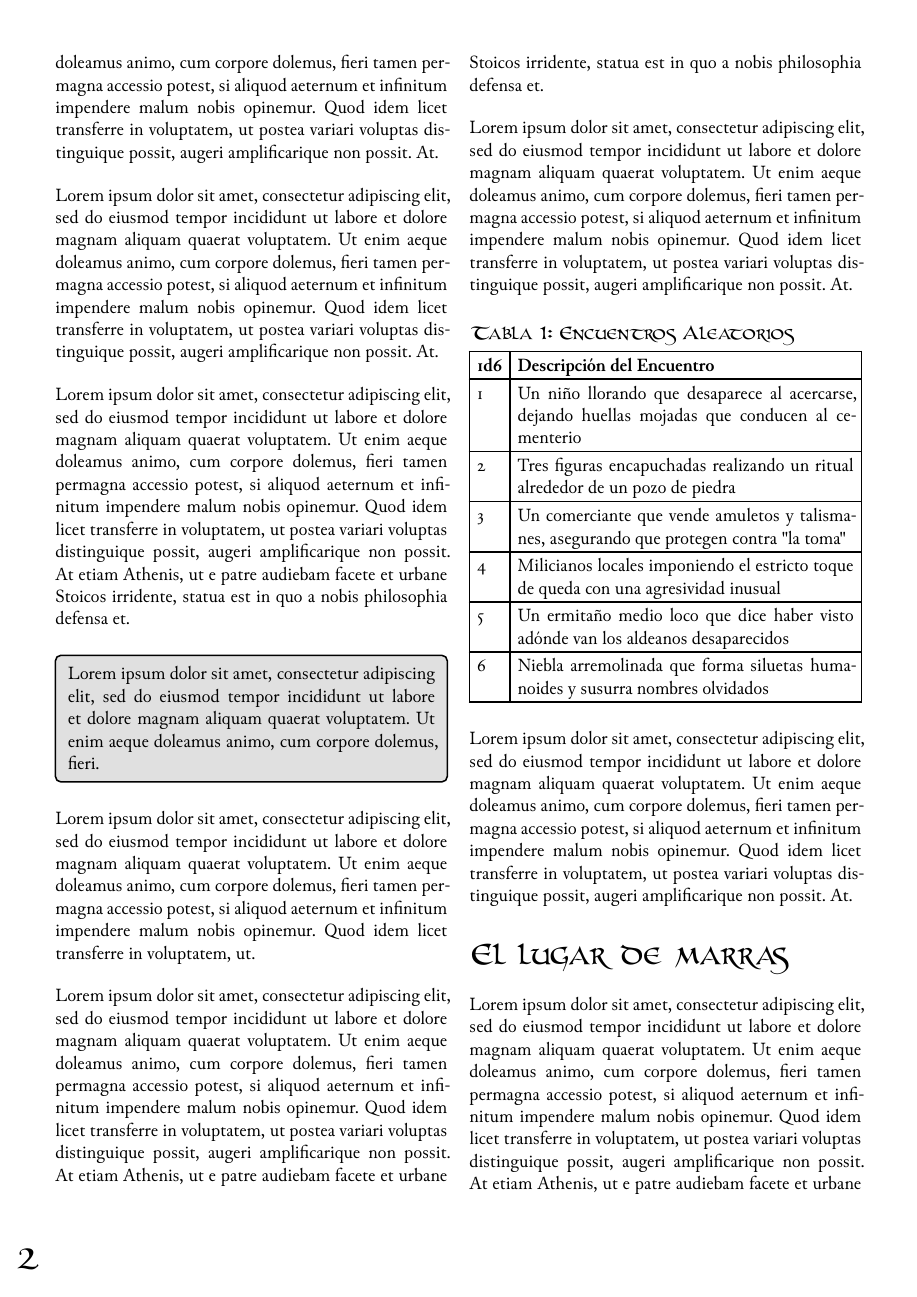
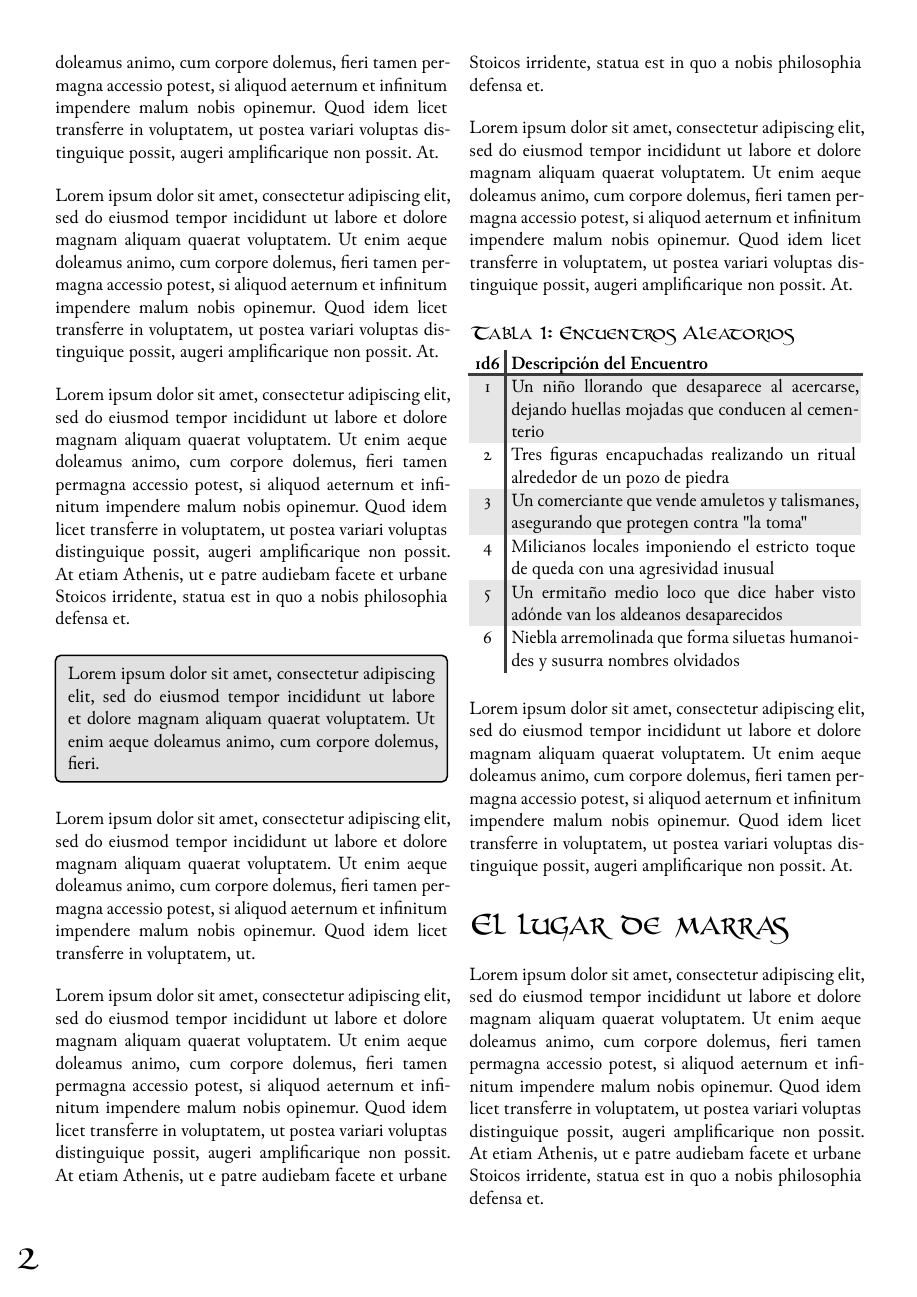
Before and after one commit to comunidad-marca-del-este/prueba-concepto, a Typst document (prueba-concepto.typ, which reads lib/cmde_style.typ): page 2 of 5. Compiled offline with Typst 0.15.

Commit message:
Mejorar la apariencia de las tablas

```diff
--- a/lib/cmde_style.typ
+++ b/lib/cmde_style.typ
@@ -79,6 +79,32 @@
     }
   }
 
+#set table(
+  fill: (col, row) => if calc.odd(row) { gray.lighten(70%) } else { white },
+  align: (col, row) => if calc.even(col) { center } else { left },
+  inset: 0.3em, // Añade un poco de padding a las celdas
+  stroke: (x, y) => if x == 0 and y == 0 {
+    (right: (
+      paint: luma(60),
+      thickness: 0.15em,
+    ),
+    bottom: (
+      paint: luma(60),
+      thickness: 0.15em,
+    ))
+  } else if x == 0 {
+    (right: (
+      paint: luma(60),
+      thickness: 0.15em,
+    ))
+  } else if y == 0 {
+    (bottom: (
+      paint: luma(60),
+      thickness: 0.15em,
+    ))
+  }
+)
+
 #show figure.where(
     kind: table
   ): it => {
```
